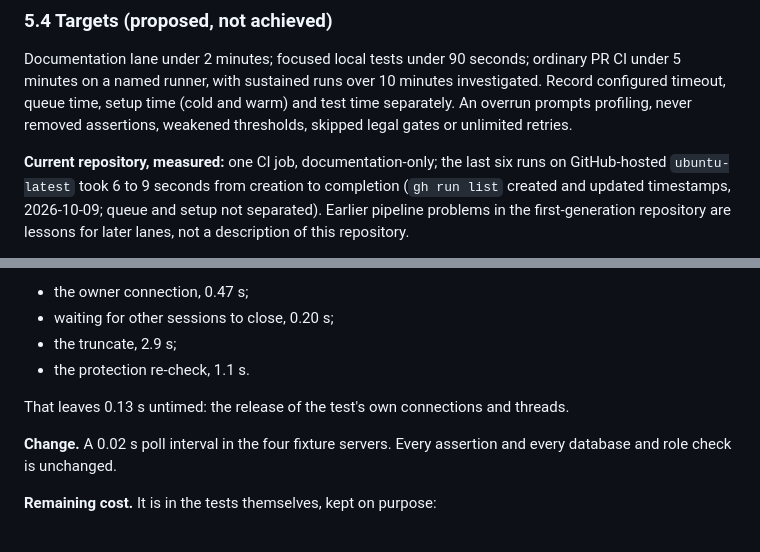
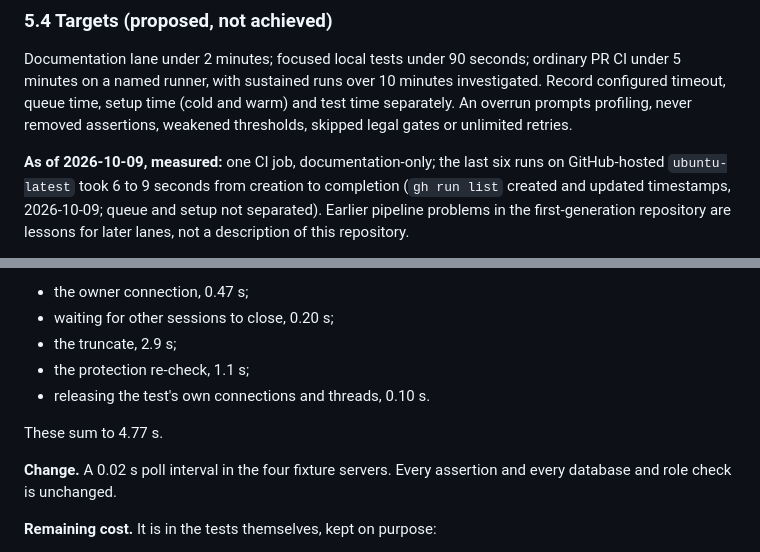
Before and after one commit to intent-solutions-io/catalyst-onboarding-v2, a Markdown page: 000-docs/009-DR-STND-developer-workflow-and-quality-contract.md, 2 parts joined by grey strips. Rendered like a GitHub page.

Commit message:
docs(009): list the measured connection-release time and date the old one-job measurement
What: the reset breakdown now includes the measured 0.10 s release of the test's own connections (the parts sum to
4.77 s), and the 2026-10-09 one-job measurement is labelled with its date instead of "current".
Why: nits from the PR #40 re-check.
How verified: check-docs is clean.

```diff
--- a/000-docs/009-DR-STND-developer-workflow-and-quality-contract.md
+++ b/000-docs/009-DR-STND-developer-workflow-and-quality-contract.md
@@ -146,7 +146,7 @@ minutes on a named runner, with sustained runs over 10 minutes investigated. Rec
 timeout, queue time, setup time (cold and warm) and test time separately. An overrun prompts
 profiling, never removed assertions, weakened thresholds, skipped legal gates or unlimited retries.
 
-**Current repository, measured:** one CI job, documentation-only; the last six runs on GitHub-hosted
+**As of 2026-10-09, measured:** one CI job, documentation-only; the last six runs on GitHub-hosted
 `ubuntu-latest` took 6 to 9 seconds from creation to completion (`gh run list` created and updated
 timestamps, 2026-10-09; queue and setup not separated). Earlier pipeline problems in the
 first-generation repository are lessons for later lanes, not a description of this repository.
@@ -171,9 +171,10 @@ those 40 resets, the timed parts were:
 - the owner connection, 0.47 s;
 - waiting for other sessions to close, 0.20 s;
 - the truncate, 2.9 s;
-- the protection re-check, 1.1 s.
+- the protection re-check, 1.1 s;
+- releasing the test's own connections and threads, 0.10 s.
 
-That leaves 0.13 s untimed: the release of the test's own connections and threads.
+These sum to 4.77 s.
 
 **Change.** A 0.02 s poll interval in the four fixture servers. Every assertion and every database and role check
 is unchanged.
```
